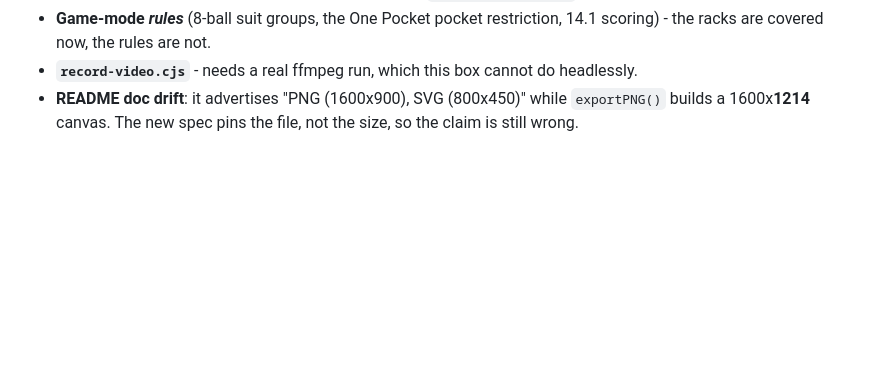
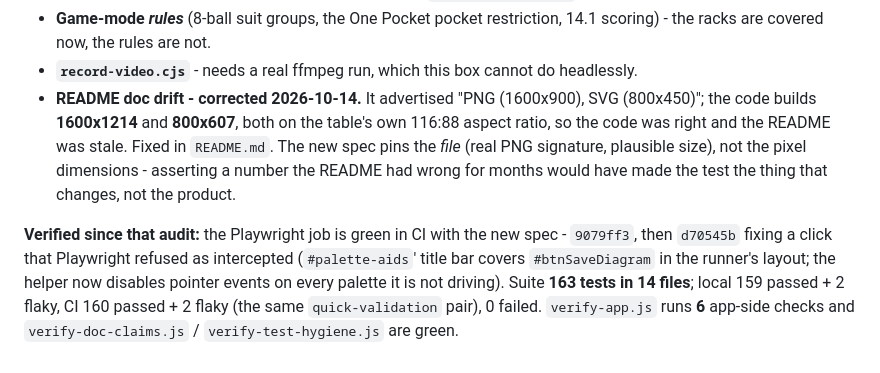
Before and after one commit to kevinelong/ace-shot-diagrams, a Markdown page: NEXT_STEPS.md, the part around the change. GitHub-like rendering; blank space fills up the shorter version.

Commit message:
docs: correct the export sizes and record the audit outcome
- README.md advertised 'PNG (1600x900), SVG (800x450)'; exportPNG() builds 1600x1214 and exportSVG() builds 800x607, both on the table's own 116:88 aspect ratio. The code was right and the README was stale - corrected to the real numbers.

- NEXT_STEPS.md closes the drift item and records the outcome of this pass: the Playwright job is green in CI with the export/share spec (9079ff3, then d70545b fixing a click the runner's layout intercepted), the suite is 163 tests in 14 files, and verify-app.js runs 6 app-side checks.

- The three options for the Physics core job stay in the note as written.

```diff
--- a/NEXT_STEPS.md
+++ b/NEXT_STEPS.md
@@ -466,5 +466,15 @@ Still uncovered, and deliberately so:
 - **Game-mode *rules*** (8-ball suit groups, the One Pocket pocket restriction, 14.1 scoring) -
   the racks are covered now, the rules are not.
 - **`record-video.cjs`** - needs a real ffmpeg run, which this box cannot do headlessly.
-- **README doc drift**: it advertises "PNG (1600x900), SVG (800x450)" while `exportPNG()` builds a
-  1600x**1214** canvas. The new spec pins the file, not the size, so the claim is still wrong.
+- **README doc drift - corrected 2026-10-14.** It advertised "PNG (1600x900), SVG (800x450)"; the
+  code builds **1600x1214** and **800x607**, both on the table's own 116:88 aspect ratio, so the
+  code was right and the README was stale. Fixed in `README.md`. The new spec pins the *file*
+  (real PNG signature, plausible size), not the pixel dimensions - asserting a number the README
+  had wrong for months would have made the test the thing that changes, not the product.
+
+**Verified since that audit:** the Playwright job is green in CI with the new spec - `9079ff3`,
+then `d70545b` fixing a click that Playwright refused as intercepted (`#palette-aids`' title bar
+covers `#btnSaveDiagram` in the runner's layout; the helper now disables pointer events on every
+palette it is not driving). Suite **163 tests in 14 files**; local 159 passed + 2 flaky, CI 160
+passed + 2 flaky (the same `quick-validation` pair), 0 failed. `verify-app.js` runs **6** app-side
+checks and `verify-doc-claims.js` / `verify-test-hygiene.js` are green.
```
Also changed, not shown: README.md (+1 -1 lines).
